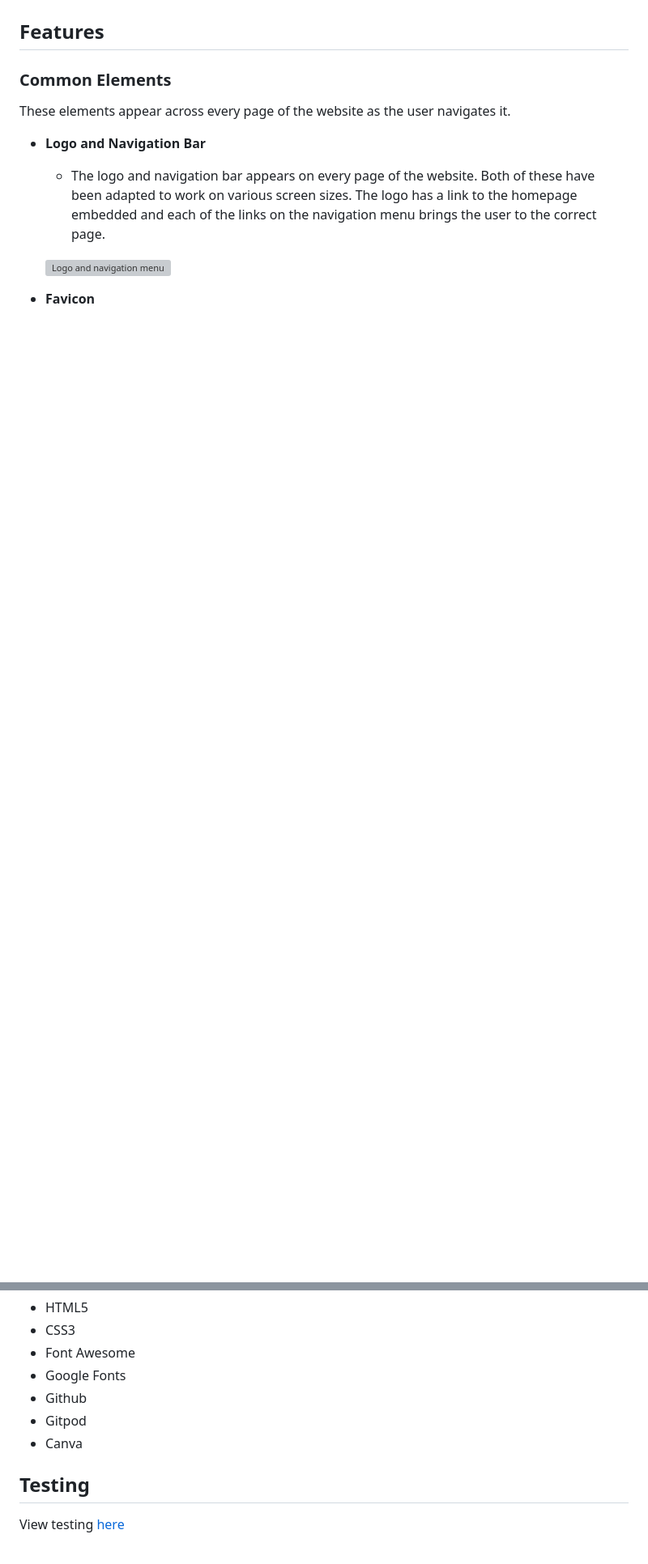
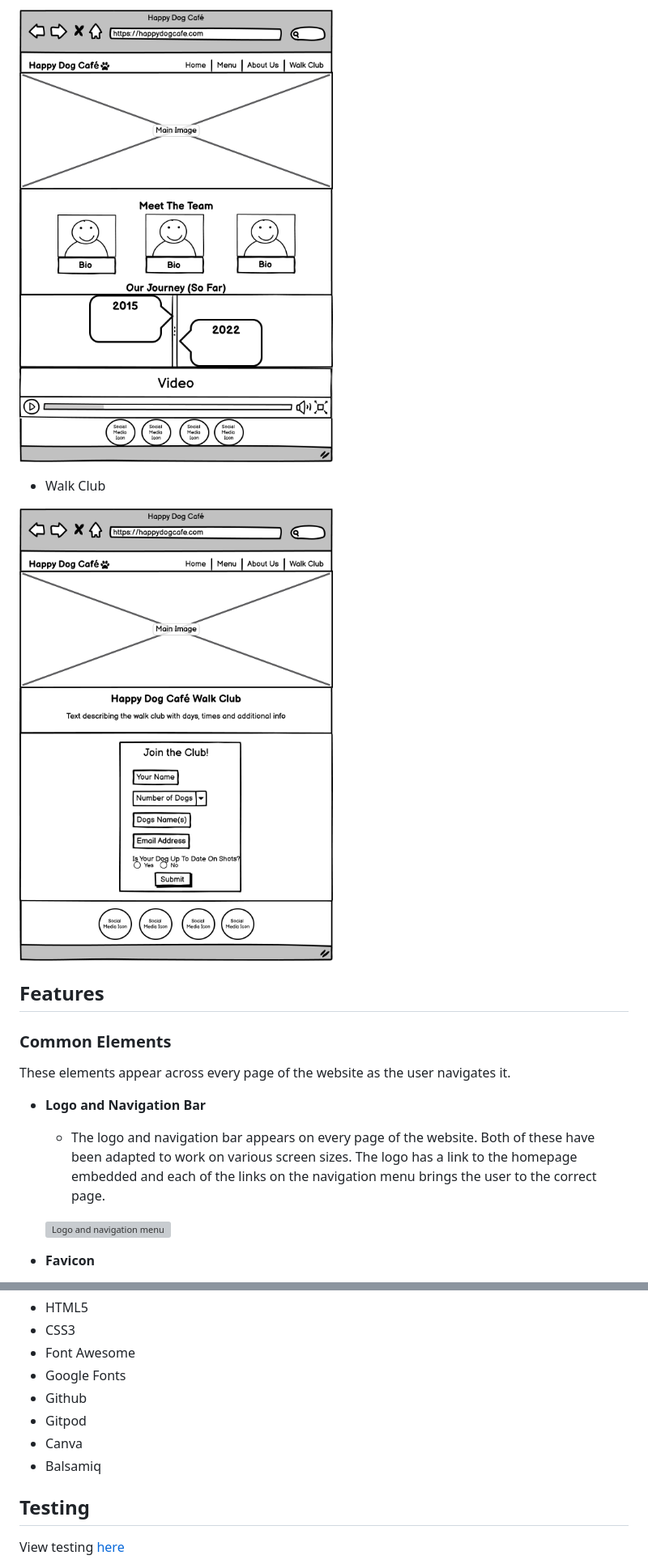
Before and after one commit to adamgilroy22/happy-dog-cafe, a Markdown page: README.md, 2 parts joined by grey strips. Shown: that part at 81% size. Drawn GitHub-style; blank space fills up the shorter version; grey boxes are pictures that could not be loaded.

Commit message:
Add wireframe images to readme

```diff
--- a/README.md
+++ b/README.md
@@ -10,3 +24,8 @@ The aim of the project is to build an easily navigatable, responsive website usi
+![About us wireframe](https://github.com/adamgilroy22/happy-dog-cafe/blob/main/documentation/wireframes/about-us-wireframe.png)
+
+- Walk Club
+
+![Walk club wireframe](https://github.com/adamgilroy22/happy-dog-cafe/blob/main/documentation/wireframes/walk-club-wireframe.png)
 
 ## __Features__
 
@@ -119,6 +138,7 @@ The following is a list of the technologies I used on this project
 - Github
 - Gitpod
 - Canva
+- Balsamiq
 
 ## __Testing__
 
```
Also changed, not shown: other parts of README.md (+15 -0 lines), documentation/wireframes/menu-wireframe.png (renamed from documentation/wireframes/menu-wirefram.png).
